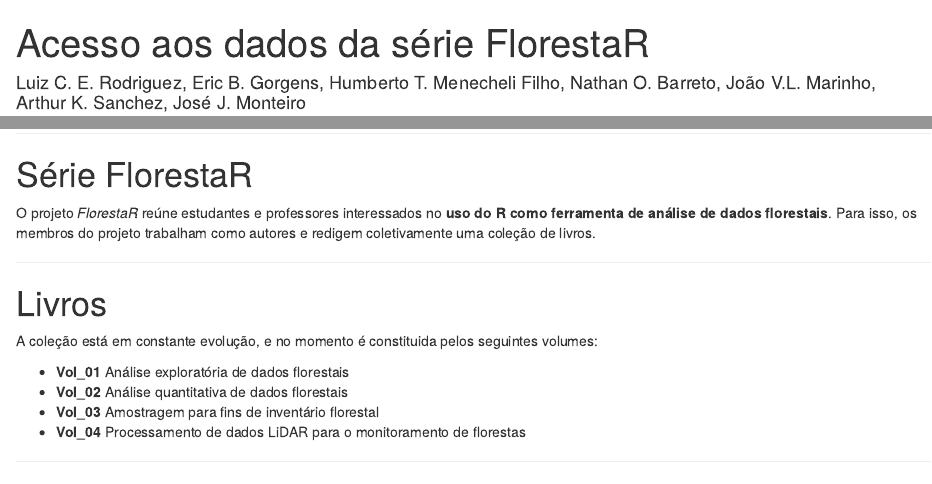
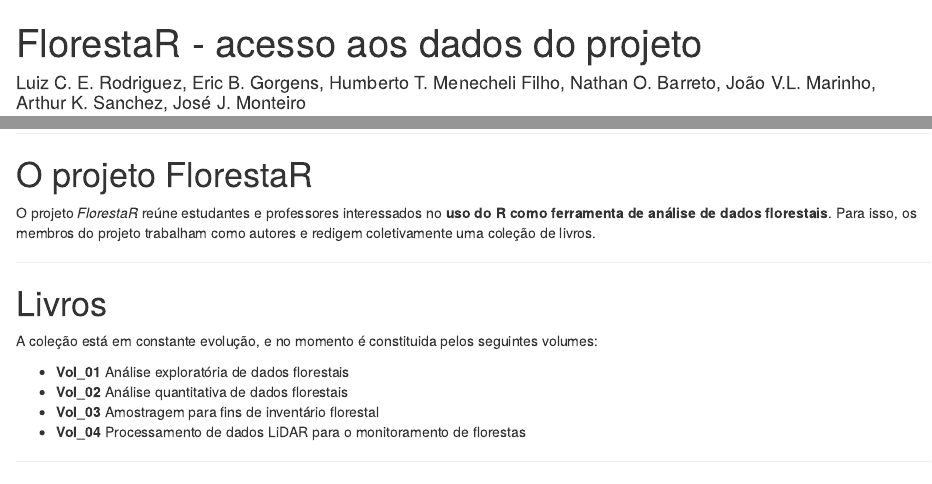
Before and after one commit to FlorestaR/dados, an R Markdown document (Dados.Rmd): the page in a window 1100 px wide, from its top, and a second part further down, joined at a grey line. The pictures show the output file Dados.html that the author committed with the source, opened offline.

Commit message:
Ajuste no HTML que explica como acessar os dados

````diff
--- a/Dados.Rmd
+++ b/Dados.Rmd
@@ -1,26 +1,24 @@
 ---
-title: "Acesso aos dados da série FlorestaR"
+title: "FlorestaR - acesso aos dados do projeto"
 author: "Luiz C. E. Rodriguez, Eric B. Gorgens, Humberto T. Menecheli Filho, Nathan O. Barreto, João V.L. Marinho, Arthur K. Sanchez, José J. Monteiro"
+description: "Acesso aos dados usados nos exercícios."
 date: "`r Sys.Date()`"
 output: html_document
 ---
 
 ```{r setup, include=FALSE}
 knitr::opts_chunk$set(echo = FALSE)
-
 if(!require(rio))
   install.packages('rio', dependencies = TRUE)
 library(rio)
-
 if(!require(tidyverse))
   install.packages('tidyverse', dependencies = TRUE)
 library(tidyverse)
-
 ```
 
 ------------------------------------------------------------------------
 
-# Série FlorestaR
+# O projeto FlorestaR
 
 O projeto *FlorestaR* reúne estudantes e professores interessados no **uso do R como ferramenta de análise de dados florestais**. Para isso, os membros do projeto trabalham como autores e redigem coletivamente uma coleção de livros.
 
````
Also changed, not shown: Dados.html, Dados.Rmd (4 more changed lines).
